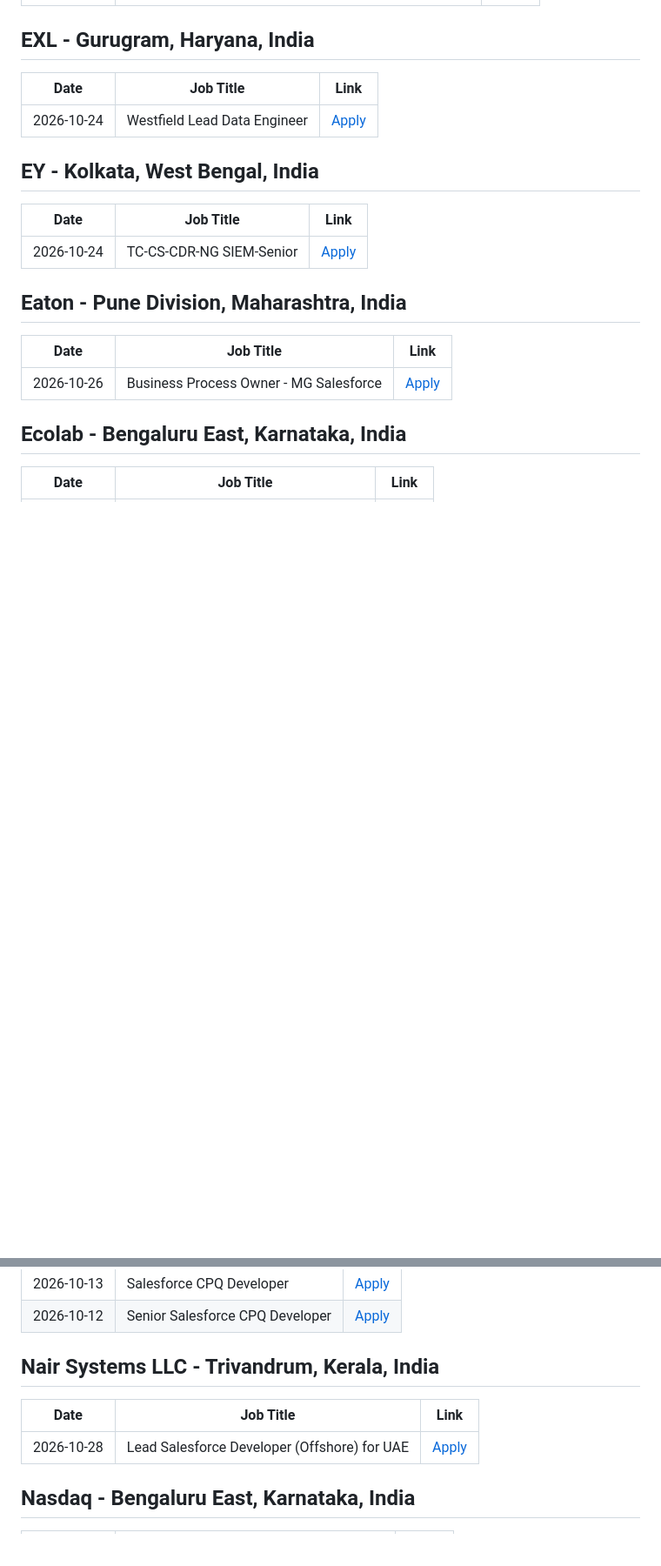
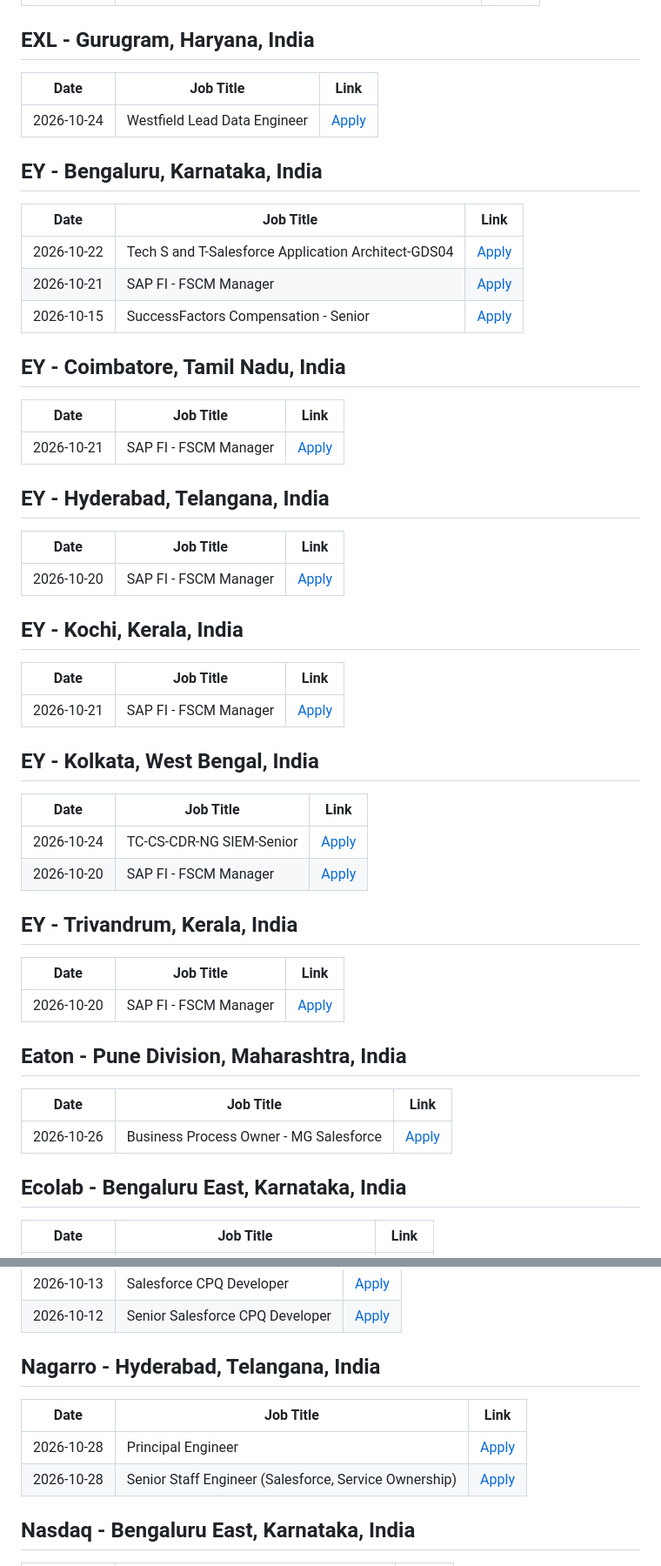
Before and after one commit to biplabnandi/job-scraper, a Markdown page: jobs_report.md, 2 parts joined by grey strips. Shown at 87% size. Rendered like a GitHub page; blank space fills up the shorter version.

Commit message:
Automated update: Job Scraper Report

```diff
--- a/jobs_report.md
+++ b/jobs_report.md
@@ -894,10 +911,38 @@
 |---|---|---|
 | 2026-10-24 | Westfield Lead Data Engineer | [Apply](https://www.linkedin.com/jobs/view/4446746240) |
 
+## EY - Bengaluru, Karnataka, India
+| Date | Job Title | Link |
+|---|---|---|
+| 2026-10-22 | Tech S and T-Salesforce Application Architect-GDS04 | [Apply](https://www.linkedin.com/jobs/view/4462772948) |
+| 2026-10-21 | SAP FI - FSCM Manager | [Apply](https://www.linkedin.com/jobs/view/4462292230) |
+| 2026-10-15 | SuccessFactors Compensation - Senior | [Apply](https://www.linkedin.com/jobs/view/4469752578) |
+
+## EY - Coimbatore, Tamil Nadu, India
+| Date | Job Title | Link |
+|---|---|---|
+| 2026-10-21 | SAP FI - FSCM Manager | [Apply](https://www.linkedin.com/jobs/view/4462280285) |
+
+## EY - Hyderabad, Telangana, India
+| Date | Job Title | Link |
+|---|---|---|
+| 2026-10-20 | SAP FI - FSCM Manager | [Apply](https://www.linkedin.com/jobs/view/4462287239) |
+
+## EY - Kochi, Kerala, India
+| Date | Job Title | Link |
+|---|---|---|
+| 2026-10-21 | SAP FI - FSCM Manager | [Apply](https://www.linkedin.com/jobs/view/4462295200) |
+
 ## EY - Kolkata, West Bengal, India
 | Date | Job Title | Link |
 |---|---|---|
 | 2026-10-24 | TC-CS-CDR-NG SIEM-Senior | [Apply](https://www.linkedin.com/jobs/view/4433165390) |
+| 2026-10-20 | SAP FI - FSCM Manager | [Apply](https://www.linkedin.com/jobs/view/4462299181) |
+
+## EY - Trivandrum, Kerala, India
+| Date | Job Title | Link |
+|---|---|---|
+| 2026-10-20 | SAP FI - FSCM Manager | [Apply](https://www.linkedin.com/jobs/view/4462278304) |
 
 ## Eaton - Pune Division, Maharashtra, India
 | Date | Job Title | Link |
@@ -1627,10 +1667,11 @@ Senior Salesforce Developer (India) | [Apply](https://www.linkedin.com/jobs/view
 | 2026-10-13 | Salesforce CPQ Developer | [Apply](https://www.linkedin.com/jobs/view/4469885762) |
 | 2026-10-12 | Senior Salesforce CPQ Developer | [Apply](https://www.linkedin.com/jobs/view/4478397114) |
 
-## Nair Systems LLC - Trivandrum, Kerala, India
-| Date | Job Title | Link |
-|---|---|---|
-| 2026-10-28 | Lead Salesforce Developer (Offshore) for UAE | [Apply](https://www.linkedin.com/jobs/view/4483861066) |
+## Nagarro - Hyderabad, Telangana, India
+| Date | Job Title | Link |
+|---|---|---|
+| 2026-10-28 | Principal Engineer | [Apply](https://www.linkedin.com/jobs/view/4483882995) |
+| 2026-10-28 | Senior Staff Engineer (Salesforce, Service Ownership) | [Apply](https://www.linkedin.com/jobs/view/4483891496) |
 
 ## Nasdaq - Bengaluru East, Karnataka, India
 | Date | Job Title | Link |
```
Also changed, not shown: other parts of jobs_report.md (+167 -134 lines).
